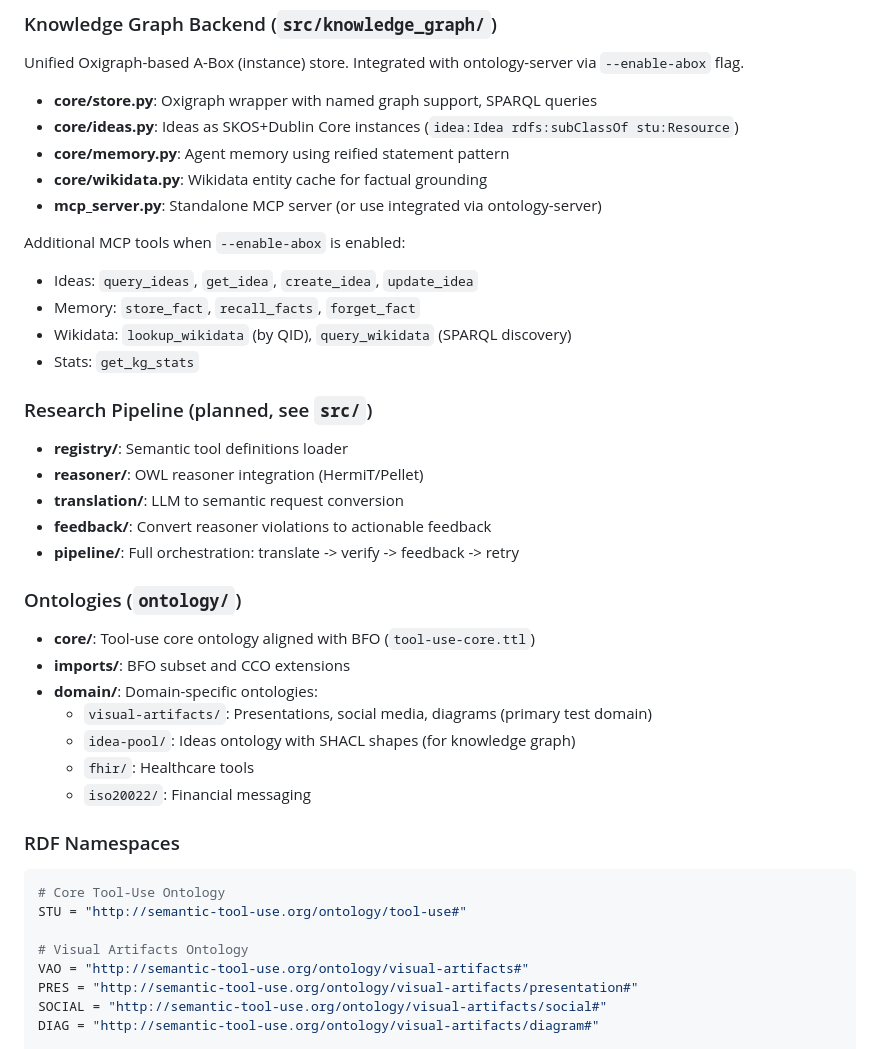
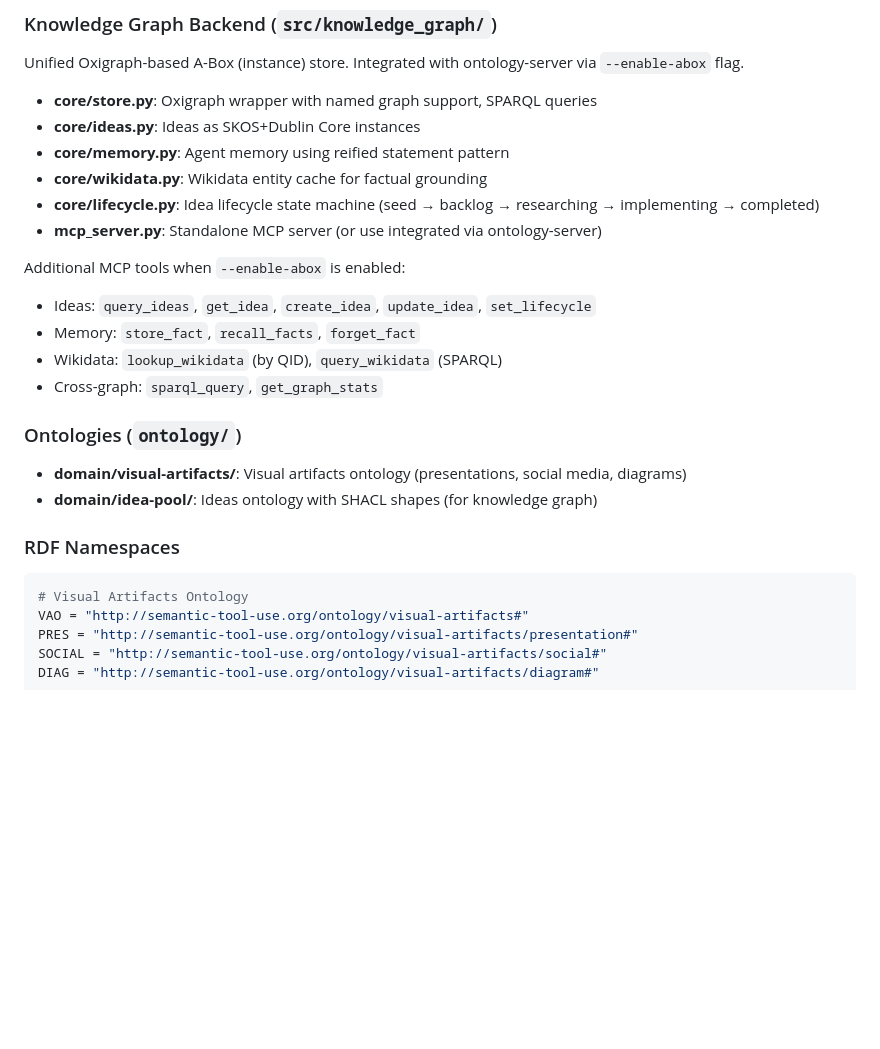
Before and after one commit to hpzorn/semantic-tool-use, a Markdown page: CLAUDE.md, the part around one of its changes. Drawn GitHub-style; blank space fills up the shorter version.

````diff
--- a/CLAUDE.md
+++ b/CLAUDE.md
@@ -85,41 +81,26 @@ MCP-native server providing semantic tools for T-Box (schema) operations:
 Unified Oxigraph-based A-Box (instance) store. Integrated with ontology-server via `--enable-abox` flag.
 
 - **core/store.py**: Oxigraph wrapper with named graph support, SPARQL queries
-- **core/ideas.py**: Ideas as SKOS+Dublin Core instances (`idea:Idea rdfs:subClassOf stu:Resource`)
+- **core/ideas.py**: Ideas as SKOS+Dublin Core instances
 - **core/memory.py**: Agent memory using reified statement pattern
 - **core/wikidata.py**: Wikidata entity cache for factual grounding
+- **core/lifecycle.py**: Idea lifecycle state machine (seed → backlog → researching → implementing → completed)
 - **mcp_server.py**: Standalone MCP server (or use integrated via ontology-server)
 
 Additional MCP tools when `--enable-abox` is enabled:
-- Ideas: `query_ideas`, `get_idea`, `create_idea`, `update_idea`
+- Ideas: `query_ideas`, `get_idea`, `create_idea`, `update_idea`, `set_lifecycle`
 - Memory: `store_fact`, `recall_facts`, `forget_fact`
-- Wikidata: `lookup_wikidata` (by QID), `query_wikidata` (SPARQL discovery)
-- Stats: `get_kg_stats`
-
-### Research Pipeline (planned, see `src/`)
-
-- **registry/**: Semantic tool definitions loader
-- **reasoner/**: OWL reasoner integration (HermiT/Pellet)
-- **translation/**: LLM to semantic request conversion
-- **feedback/**: Convert reasoner violations to actionable feedback
-- **pipeline/**: Full orchestration: translate -> verify -> feedback -> retry
+- Wikidata: `lookup_wikidata` (by QID), `query_wikidata` (SPARQL)
+- Cross-graph: `sparql_query`, `get_graph_stats`
 
 ### Ontologies (`ontology/`)
 
-- **core/**: Tool-use core ontology aligned with BFO (`tool-use-core.ttl`)
-- **imports/**: BFO subset and CCO extensions
-- **domain/**: Domain-specific ontologies:
-  - `visual-artifacts/`: Presentations, social media, diagrams (primary test domain)
-  - `idea-pool/`: Ideas ontology with SHACL shapes (for knowledge graph)
-  - `fhir/`: Healthcare tools
-  - `iso20022/`: Financial messaging
+- **domain/visual-artifacts/**: Visual artifacts ontology (presentations, social media, diagrams)
+- **domain/idea-pool/**: Ideas ontology with SHACL shapes (for knowledge graph)
 
 ### RDF Namespaces
 
 ```python
-# Core Tool-Use Ontology
-STU = "http://semantic-tool-use.org/ontology/tool-use#"
-
 # Visual Artifacts Ontology
 VAO = "http://semantic-tool-use.org/ontology/visual-artifacts#"
 PRES = "http://semantic-tool-use.org/ontology/visual-artifacts/presentation#"
````
Also changed, not shown: other parts of CLAUDE.md (+27 -63 lines).
